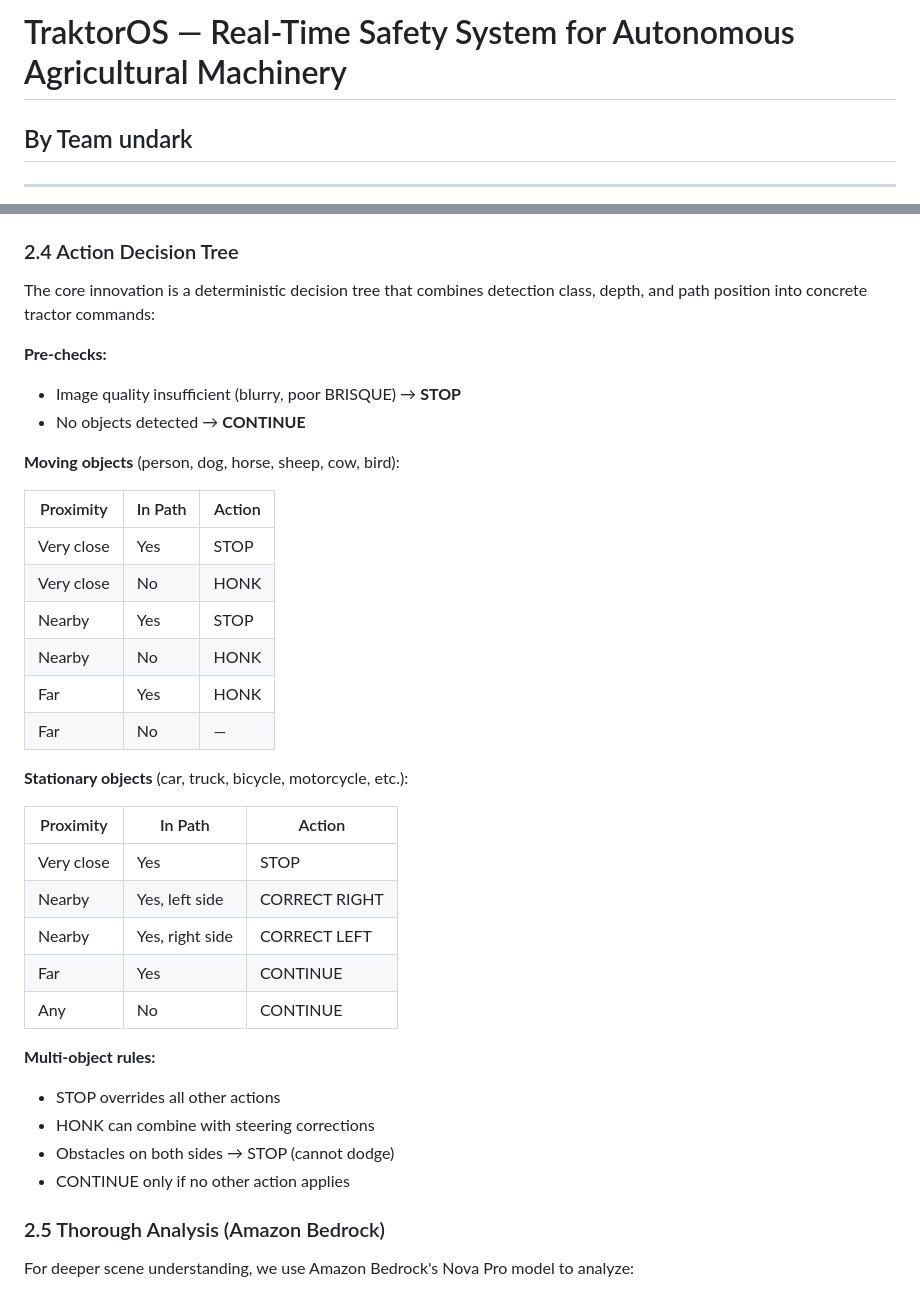
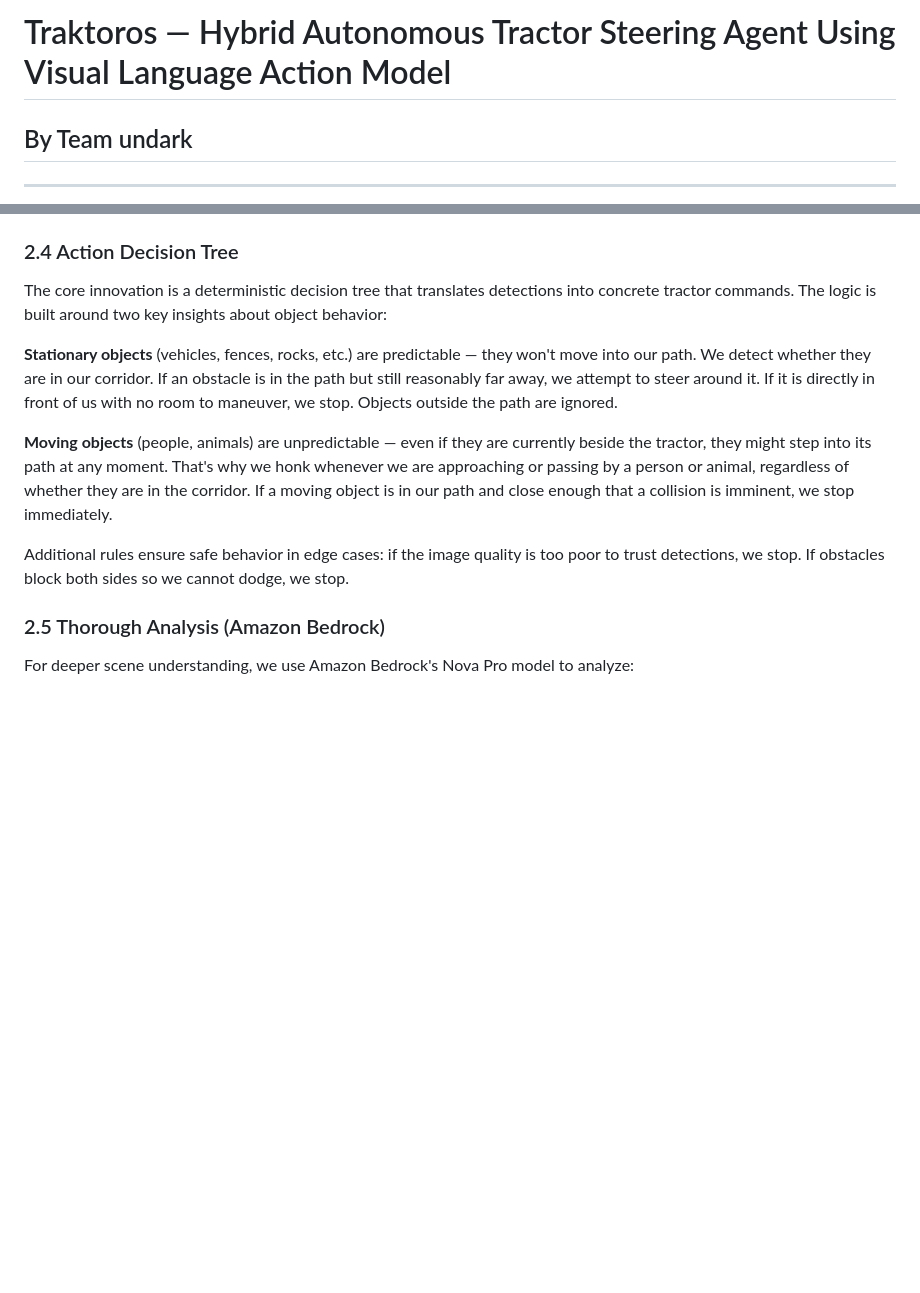
Before and after one commit to myryk31415/TraktorOS, a Markdown page: WRITEUP.md, 2 parts joined by grey strips. Drawn GitHub-style; blank space fills up the shorter version.

Commit message:
rewrite action decision tree section in writeup

```diff
--- a/WRITEUP.md
+++ b/WRITEUP.md
@@ -1,5 +1,4 @@
-# TraktorOS — Real-Time Safety System for Autonomous Agricultural Machinery
-
+# Traktoros — Hybrid Autonomous Tractor Steering Agent Using Visual Language Action Model
 ## By Team undark
 
 ---
@@ -44,38 +43,13 @@ The UI provides a configurable perspective trapezoid representing the tractor's
 
 ### 2.4 Action Decision Tree
 
-The core innovation is a deterministic decision tree that combines detection class, depth, and path position into concrete tractor commands:
+The core innovation is a deterministic decision tree that translates detections into concrete tractor commands. The logic is built around two key insights about object behavior:
 
-**Pre-checks:**
-- Image quality insufficient (blurry, poor BRISQUE) → **STOP**
-- No objects detected → **CONTINUE**
+**Stationary objects** (vehicles, fences, rocks, etc.) are predictable — they won't move into our path. We detect whether they are in our corridor. If an obstacle is in the path but still reasonably far away, we attempt to steer around it. If it is directly in front of us with no room to maneuver, we stop. Objects outside the path are ignored.
 
-**Moving objects** (person, dog, horse, sheep, cow, bird):
+**Moving objects** (people, animals) are unpredictable — even if they are currently beside the tractor, they might step into its path at any moment. That's why we honk whenever we are approaching or passing by a person or animal, regardless of whether they are in the corridor. If a moving object is in our path and close enough that a collision is imminent, we stop immediately.
 
-| Proximity | In Path | Action |
-|-----------|---------|--------|
-| Very close | Yes | STOP |
-| Very close | No | HONK |
-| Nearby | Yes | STOP |
-| Nearby | No | HONK |
-| Far | Yes | HONK |
-| Far | No | — |
-
-**Stationary objects** (car, truck, bicycle, motorcycle, etc.):
-
-| Proximity | In Path | Action |
-|-----------|---------|--------|
-| Very close | Yes | STOP |
-| Nearby | Yes, left side | CORRECT RIGHT |
-| Nearby | Yes, right side | CORRECT LEFT |
-| Far | Yes | CONTINUE |
-| Any | No | CONTINUE |
-
-**Multi-object rules:**
-- STOP overrides all other actions
-- HONK can combine with steering corrections
-- Obstacles on both sides → STOP (cannot dodge)
-- CONTINUE only if no other action applies
+Additional rules ensure safe behavior in edge cases: if the image quality is too poor to trust detections, we stop. If obstacles block both sides so we cannot dodge, we stop.
 
 ### 2.5 Thorough Analysis (Amazon Bedrock)
 
```
